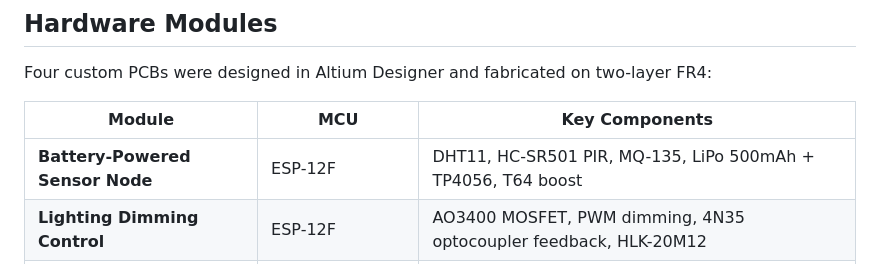
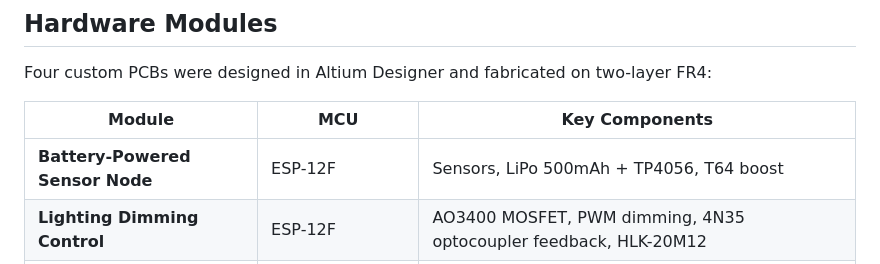
Before and after one commit to tanguyenhoangminh/Edge-Cloud-AI-IoT-System-for-Smart-Hotel-Management, a Markdown page: README.md, the part around the change. Drawn GitHub-style.

```diff
--- a/README.md
+++ b/README.md
@@ -55,7 +55,7 @@ Four custom PCBs were designed in Altium Designer and fabricated on two-layer FR
 
 | Module | MCU | Key Components |
 |--------|-----|----------------|
-| **Battery-Powered Sensor Node** | ESP-12F | DHT11, HC-SR501 PIR, MQ-135, LiPo 500mAh + TP4056, T64 boost |
+| **Battery-Powered Sensor Node** | ESP-12F | Sensors, LiPo 500mAh + TP4056, T64 boost |
 | **Lighting Dimming Control** | ESP-12F | AO3400 MOSFET, PWM dimming, 4N35 optocoupler feedback, HLK-20M12 |
 | **Fan Speed Regulation** | ESP-12F | BT136-600E TRIAC, phase-angle control, H11AA1 zero-cross detection |
 | **Door Lock & Alarm** | ESP-12F (NodeMCU) | TIP122 solenoid driver, BC547B buzzer switch, LM7805T |
```
